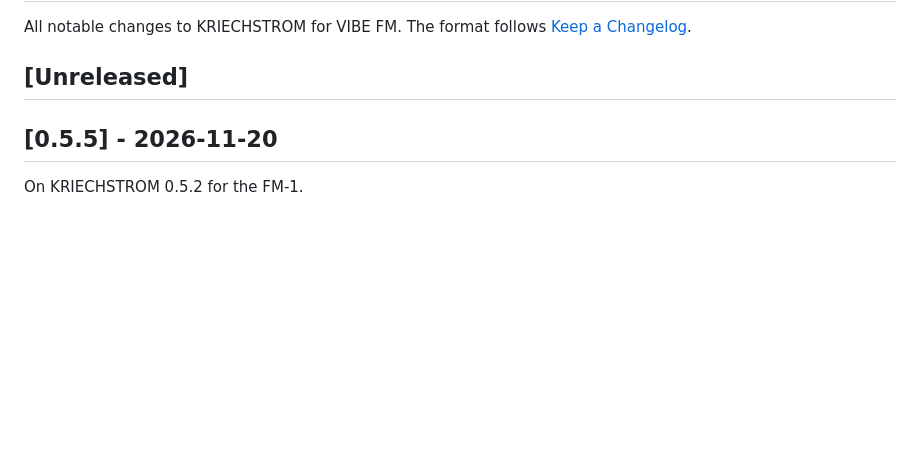
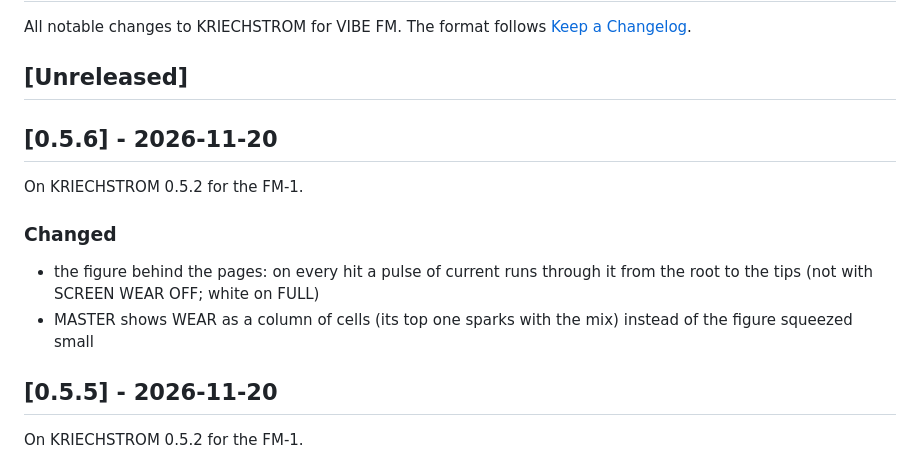
Before and after one commit to Xforsa/kriechstrom-vibe, a Markdown page: CHANGELOG.md, the part around the change. Drawn GitHub-style; blank space fills up the shorter version.

```diff
--- a/CHANGELOG.md
+++ b/CHANGELOG.md
@@ -4,6 +4,15 @@ All notable changes to KRIECHSTROM for VIBE FM. The format follows
 [Keep a Changelog](https://keepachangelog.com/en/1.1.0/).
 
 ## [Unreleased]
+
+## [0.5.6] - 2026-11-20
+
+On KRIECHSTROM 0.5.2 for the FM-1.
+
+### Changed
+- the figure behind the pages: on every hit a pulse of current runs through it from the root to the tips (not with
+  SCREEN WEAR OFF; white on FULL)
+- MASTER shows WEAR as a column of cells (its top one sparks with the mix) instead of the figure squeezed small
 
 ## [0.5.5] - 2026-11-20
 
```
Also changed, not shown: README.md (+2 -1 lines), docs/release-0.5.6.md (added, +7 -0 lines), docs/master.png, 4 other files.
